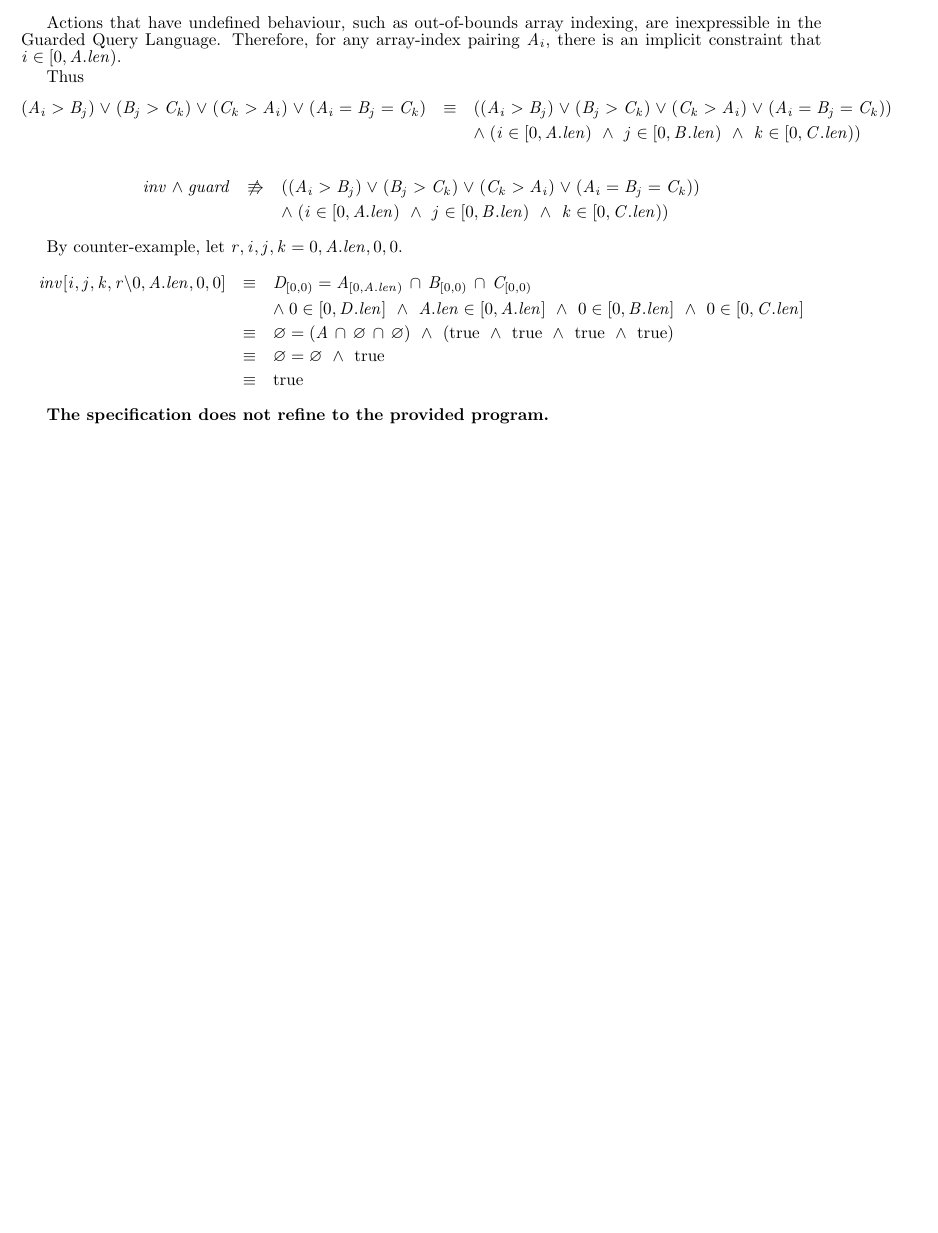
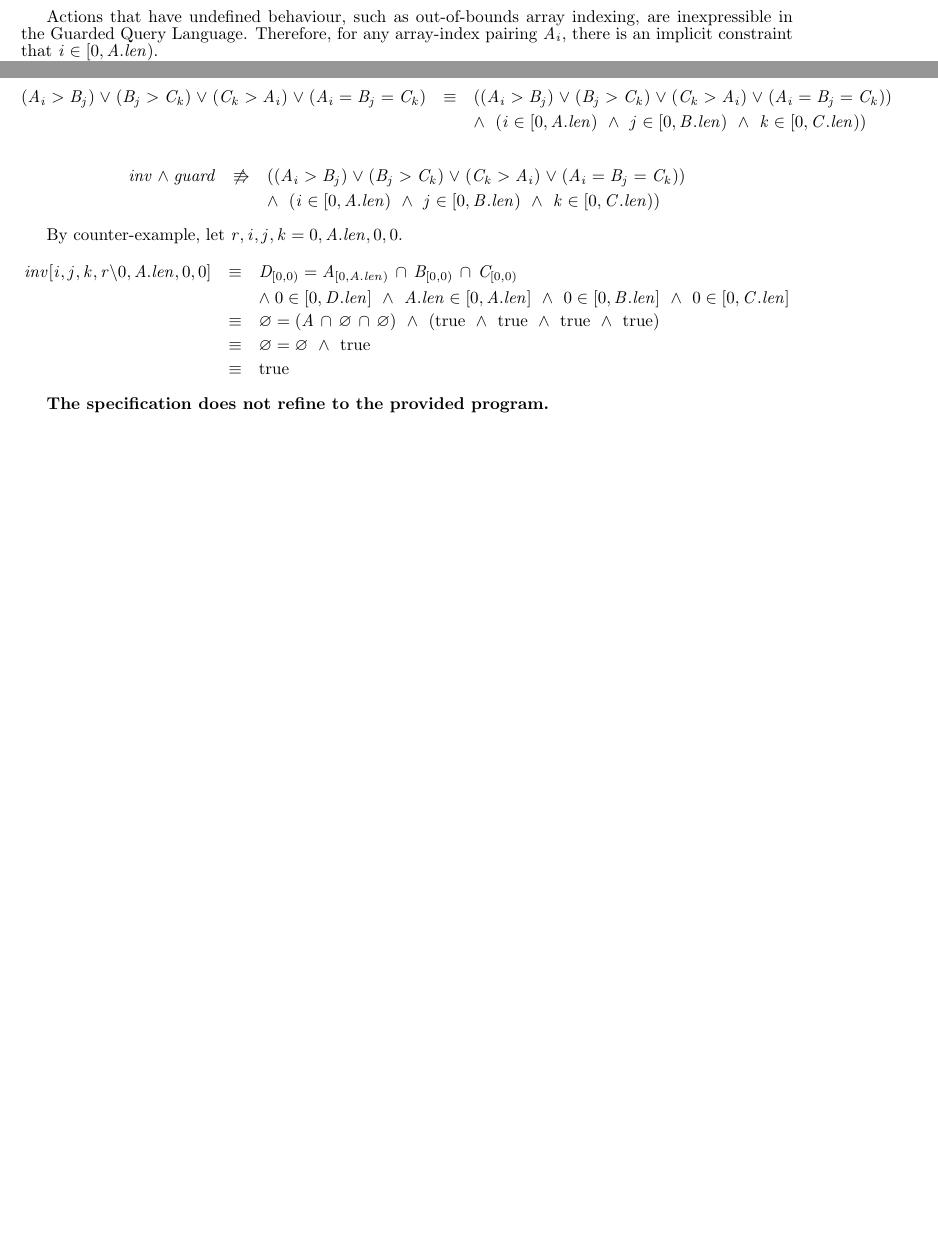
Before and after one commit to MaxwellBo/CSSE3100_Assignments, a LaTeX problem sheet (Assignment_2_Solutions.tex): part of page 3 of 3 before the commit and two parts of pages 2 and 3 of 3 after it, the two joined at a grey line, cut so that both start at the same text, the shorter picture padded with empty space. Compiled offline with pdfLaTeX.

Commit message:
Formatting

```diff
--- a/Assignment_2_Solutions.tex
+++ b/Assignment_2_Solutions.tex
@@ -1,6 +1,6 @@
 % \RequirePackage[l2tabu, orthodox]{nag}
 
-\documentclass{article}
+\documentclass[a4paper]{article}
 \usepackage{fullpage}
 \usepackage{oz}
 \usepackage{definitions}
@@ -164,12 +164,12 @@ Thus
 
 \begin{eqnarray*}
 \GUARDUNION & \equiv & (\GUARDUNION)\\
-    && \land (\BOUNDEDNONINCLUSIVE{i}{j}{k})
+    && \land~ (\BOUNDEDNONINCLUSIVE{i}{j}{k})
 \end{eqnarray*}
 
 \begin{eqnarray*}
 inv \land guard  & \not\entails & (\GUARDUNION)\\
-    && \land (\BOUNDEDNONINCLUSIVE{i}{j}{k})
+    && \land~ (\BOUNDEDNONINCLUSIVE{i}{j}{k})
 \end{eqnarray*}
 
 
```
Also changed, not shown: Assignment_1_Solutions.tex (+1 -1 lines), Assignment_1_Solutions.pdf, Assignment_2_Solutions.pdf, Assignment_2_Solutions.tex (2 more changed lines).
